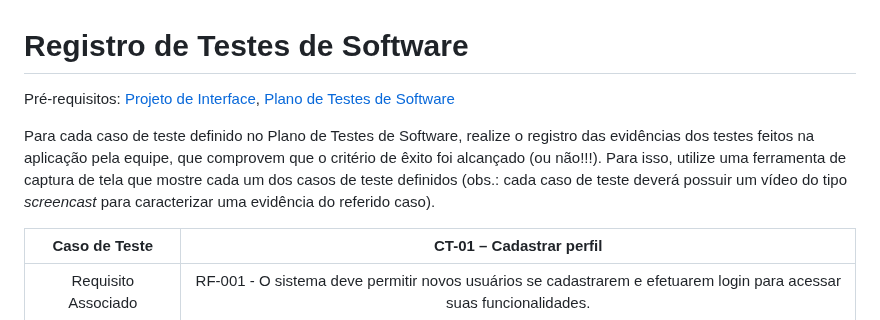
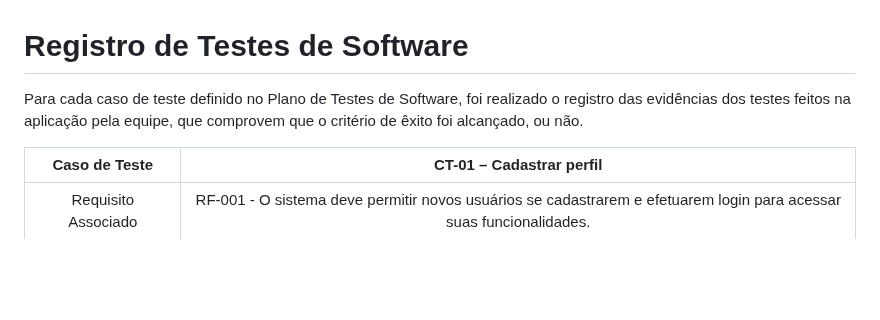
Before and after one commit to ICEI-PUC-Minas-PMV-ADS/pmv-ads-2024-1-e2-proj-int-t1-troca-games, a Markdown page: docs/09-Registro de Testes de Software.md, the part around the change. Drawn GitHub-style; blank space fills up the shorter version.

```diff
--- a/docs/09-Registro de Testes de Software.md
+++ b/docs/09-Registro de Testes de Software.md
@@ -1,8 +1,6 @@
 # Registro de Testes de Software
 
-<span style="color:red">Pré-requisitos: <a href="3-Projeto de Interface.md"> Projeto de Interface</a></span>, <a href="8-Plano de Testes de Software.md"> Plano de Testes de Software</a>
-
-Para cada caso de teste definido no Plano de Testes de Software, realize o registro das evidências dos testes feitos na aplicação pela equipe, que comprovem que o critério de êxito foi alcançado (ou não!!!). Para isso, utilize uma ferramenta de captura de tela que mostre cada um dos casos de teste definidos (obs.: cada caso de teste deverá possuir um vídeo do tipo _screencast_ para caracterizar uma evidência do referido caso).
+Para cada caso de teste definido no Plano de Testes de Software, foi realizado o registro das evidências dos testes feitos na aplicação pela equipe, que comprovem que o critério de êxito foi alcançado, ou não.
 
 | **Caso de Teste** 	| **CT-01 – Cadastrar perfil** 	|
 |:---:	|:---:	|
```
